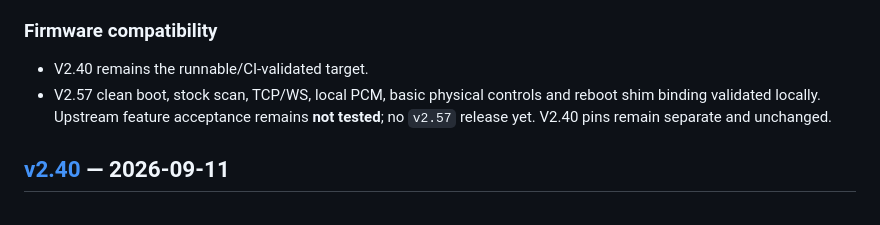
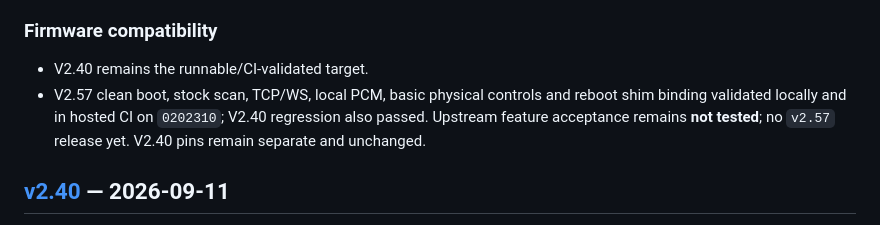
Before and after one commit to eudj1n/snowsky-disc-qemu, a Markdown page: CHANGELOG.md, the part around the change. Rendered like a GitHub page.

```diff
--- a/CHANGELOG.md
+++ b/CHANGELOG.md
@@ -30,7 +30,8 @@ emulator-only revisions use `v2.40-r1`, etc. See [the porting guide](docs/PORTIN
 
 - V2.40 remains the runnable/CI-validated target.
 - V2.57 clean boot, stock scan, TCP/WS, local PCM, basic physical controls and reboot
-  shim binding validated locally. Upstream feature acceptance remains **not tested**;
+  shim binding validated locally and in hosted CI on `0202310`; V2.40 regression also
+  passed. Upstream feature acceptance remains **not tested**;
   no `v2.57` release yet. V2.40 pins remain separate and unchanged.
 
 ## [v2.40] — 2026-09-11
```
Also changed, not shown: docs/STATUS.md (+5 -0 lines), docs/firmware/2.57.md (+10 -2 lines).
